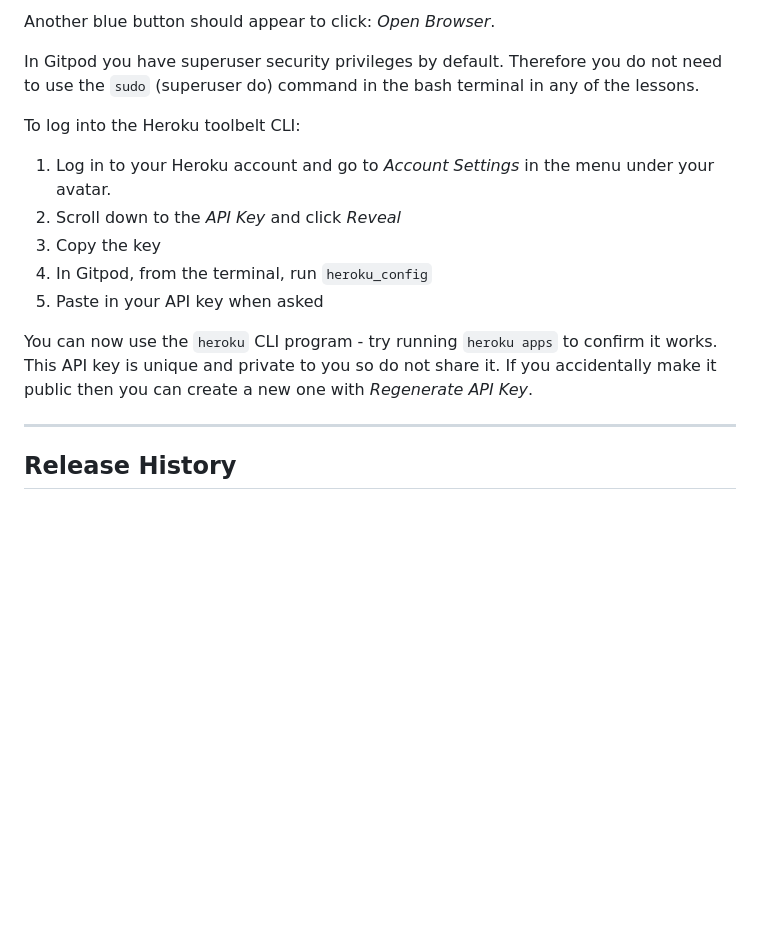
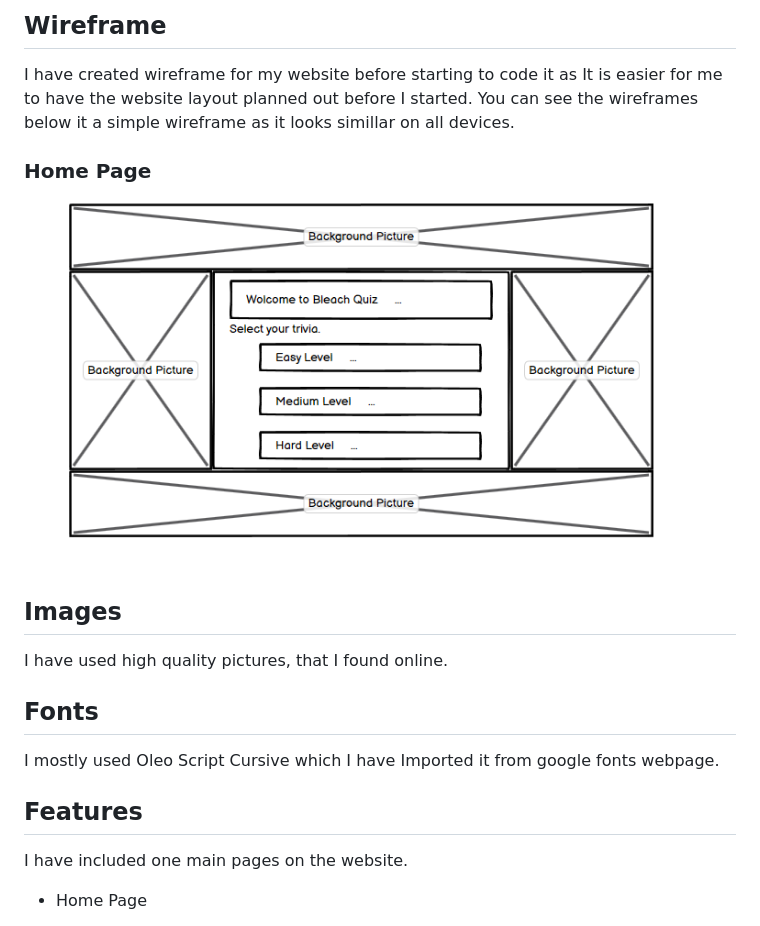
Before and after one commit to wojtekk304/PP2_Quiz, a Markdown page: README.md, the part around the change printed below. GitHub-like rendering; pictures changed too: assets/images/wireframe.png (added); blank space fills up the shorter version.

```diff
--- a/README.md
+++ b/README.md
@@ -22,19 +43,19 @@ A blue button should appear to click: _Make Public_,
 
-Another blue button should appear to click: _Open Browser_.
+## Wireframe
+I have created wireframe for my website before starting to code it as It is easier for me to have the website layout planned out before I started. You can see the wireframes below it a  simple wireframe as it looks simillar on all devices.
 
-In Gitpod you have superuser security privileges by default. Therefore you do not need to use the `sudo` (superuser do) command in the bash terminal in any of the lessons.
+### Home Page
+![Home Page Wireframe](assets/images/wireframe.png)
 
-To log into the Heroku toolbelt CLI:
 
-1. Log in to your Heroku account and go to *Account Settings* in the menu under your avatar.
-2. Scroll down to the *API Key* and click *Reveal*
-3. Copy the key
-4. In Gitpod, from the terminal, run `heroku_config`
-5. Paste in your API key when asked
+## Images
+I have used high quality pictures, that I found online.
 
-You can now use the `heroku` CLI program - try running `heroku apps` to confirm it works. This API key is unique and private to you so do not share it. If you accidentally make it public then you can create a new one with _Regenerate API Key_.
+## Fonts
+I mostly used Oleo Script Cursive which I have Imported it from google fonts webpage.
 
-------
+## Features
+I have included one main pages on the website.
 
-## Release History
+* Home Page
 
```
Also changed, not shown: other parts of README.md (+65 -66 lines), assets/images/lighthouse.png (added), assets/images/pp2_responsive.png (added), 3 other files.
